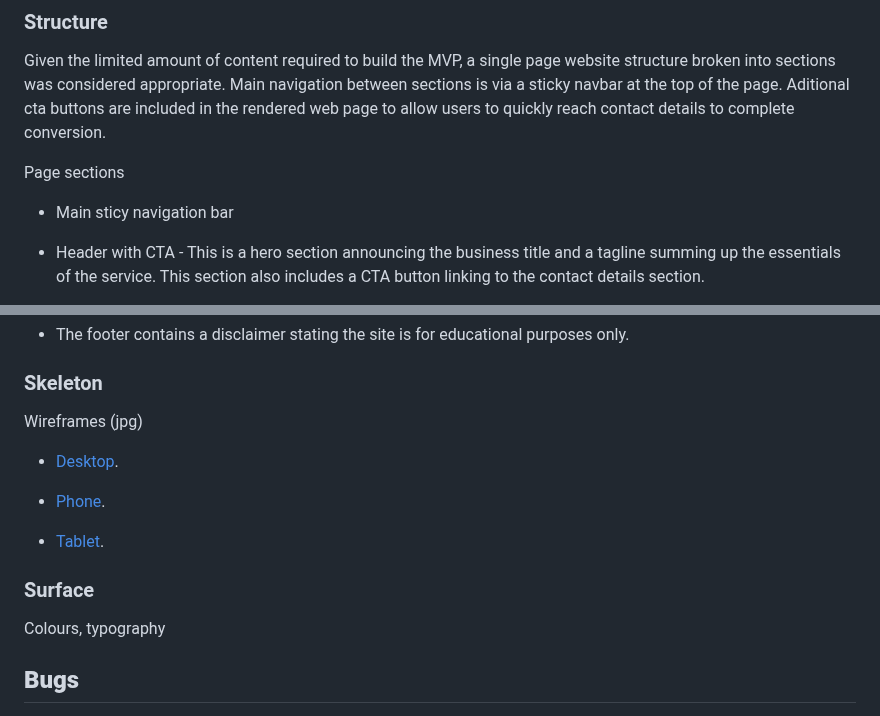
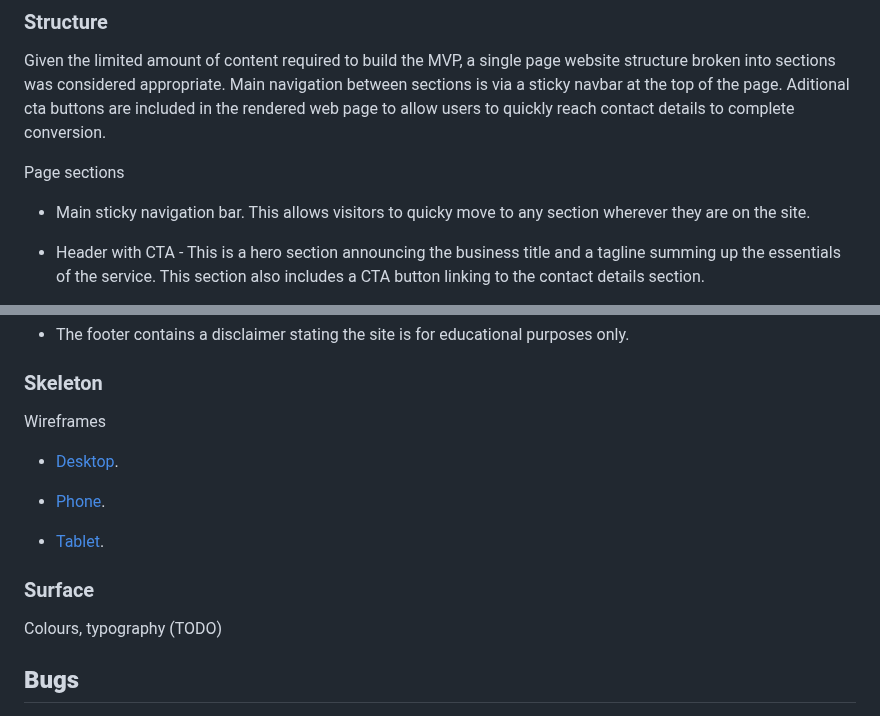
Before and after one commit to doctorandrewbrown/bridgendphysics, a Markdown page: README.md, 2 parts joined by grey strips. Drawn GitHub-style.

Commit message:
Docs: updated README

```diff
--- a/README.md
+++ b/README.md
@@ -43,7 +43,7 @@ Given the limited amount of content required to build the MVP, a single page web
 
 Page sections
 
-* Main sticy navigation bar
+* Main sticky navigation bar. This allows visitors to quicky move to any section wherever they are on the site.
 
 * Header with CTA - This is a hero section announcing the business title and a tagline summing up the essentials of the service. This section also includes a CTA button linking to the contact details section.
 * Testimonials - Social proof in the form of testimonials from happy clients was considered to be crucial content for this type of business. Therefore this section was placed near the page top.
@@ -55,7 +55,7 @@ Page sections
 
 ### Skeleton
 
-Wireframes (jpg)
+Wireframes
 
 * [Desktop](https://github.com/doctorandrewbrown/bridgendphysics/blob/main/assets/wireframes/desk-top.jpg).
 
@@ -63,7 +63,7 @@ Wireframes (jpg)
 *  [Tablet](https://github.com/doctorandrewbrown/bridgendphysics/blob/main/assets/wireframes/tablet.jpg).
 
 ### Surface
-Colours, typography
+Colours, typography (TODO)
 
 ## **Bugs**
 
```
